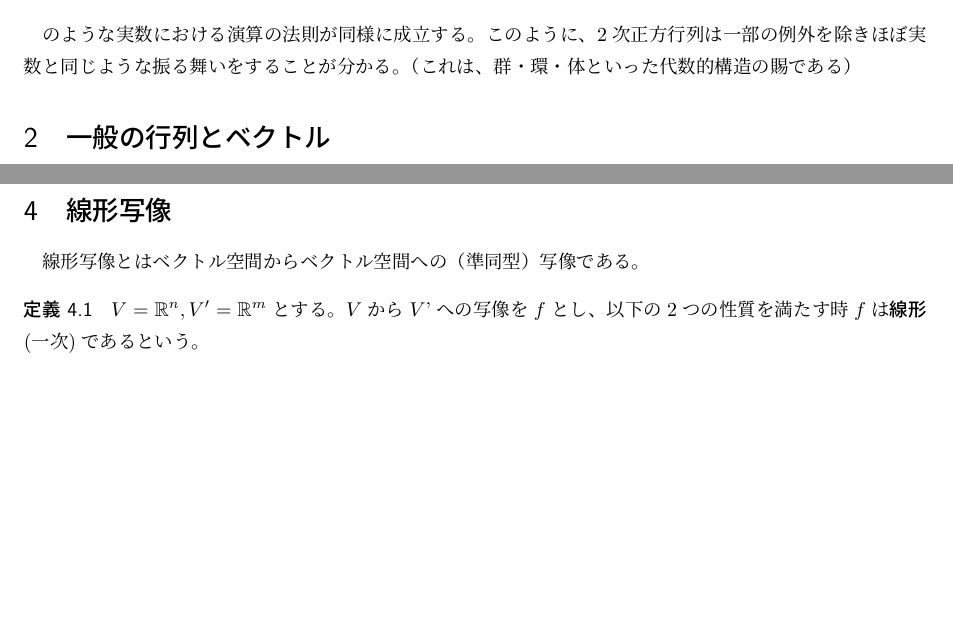
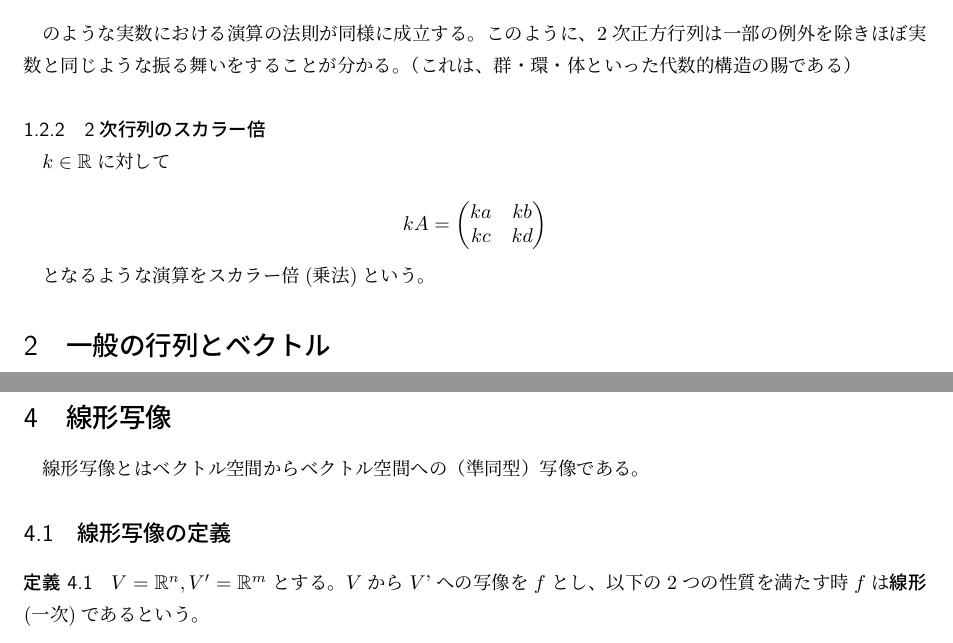
Before and after one commit to noppoMan/math-report, a LaTeX document (linear-algebra/main.tex): two parts of pages 3 and 18 of 22 before the commit and two parts of pages 4 and 18 of 23 after it, joined at a grey line, cut so that both start at the same text, the shorter picture padded with empty space. Compiled offline with pLaTeX and dvipdfmx.

Commit message:
目次付け

```diff
--- a/linear-algebra/main.tex
+++ b/linear-algebra/main.tex
@@ -208,6 +212,20 @@ A(A' + A'') = AA' + AA'' \\
 \end{eqnarray*}
 
 のような実数における演算の法則が同様に成立する。このように、2次正方行列は一部の例外を除きほぼ実数と同じような振る舞いをすることが分かる。（これは、群・環・体といった代数的構造の賜である）
+
+
+\subsubsection{2次行列のスカラー倍}
+
+$k \in \mathbb{R}$に対して
+
+$$
+kA = \begin{pmatrix}
+ka & kb \\
+kc & kd
+\end{pmatrix}
+$$
+
+となるような演算をスカラー倍(乗法)という。
 
 \section{一般の行列とベクトル}
 
@@ -1223,7 +1241,8 @@ $$
 \section{線形写像}
 
 線形写像とはベクトル空間からベクトル空間への（準同型）写像である。
-% （準同型写像は群の概念であり、このあと説明するベクトル空間からベクトル空間への線形性を考える上で非常に重要な概念である。詳しく知りたい方は、群のレポート(https://github.com/noppoMan/math-report/blob/master/group/group.pdf)を読むことを推奨する。）
+
+\subsection{線形写像の定義}
 
 \defi{
 $V = \vecSet{n}, V' = \vecSet{m}$とする。$V$から$V$'への写像を$f$とし、以下の2つの性質を満たす時$f$は{\bf 線形}(一次)であるという。
```
Also changed, not shown: linear-algebra/linear_algebra.pdf, linear-algebra/main.tex (6 more changed lines).
